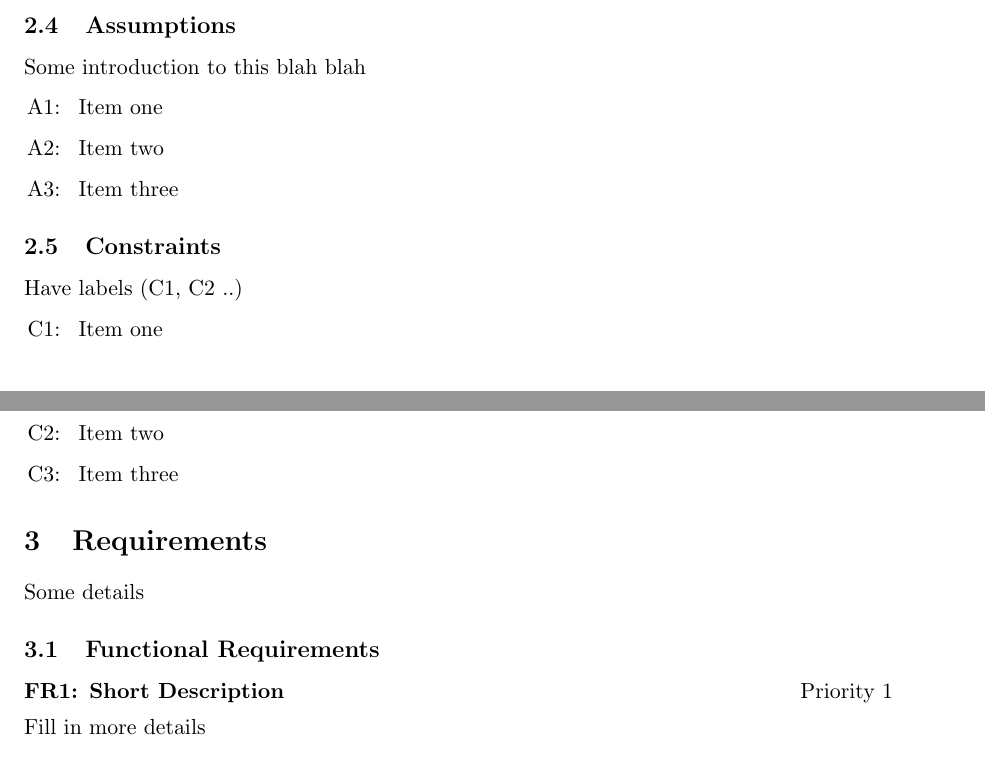
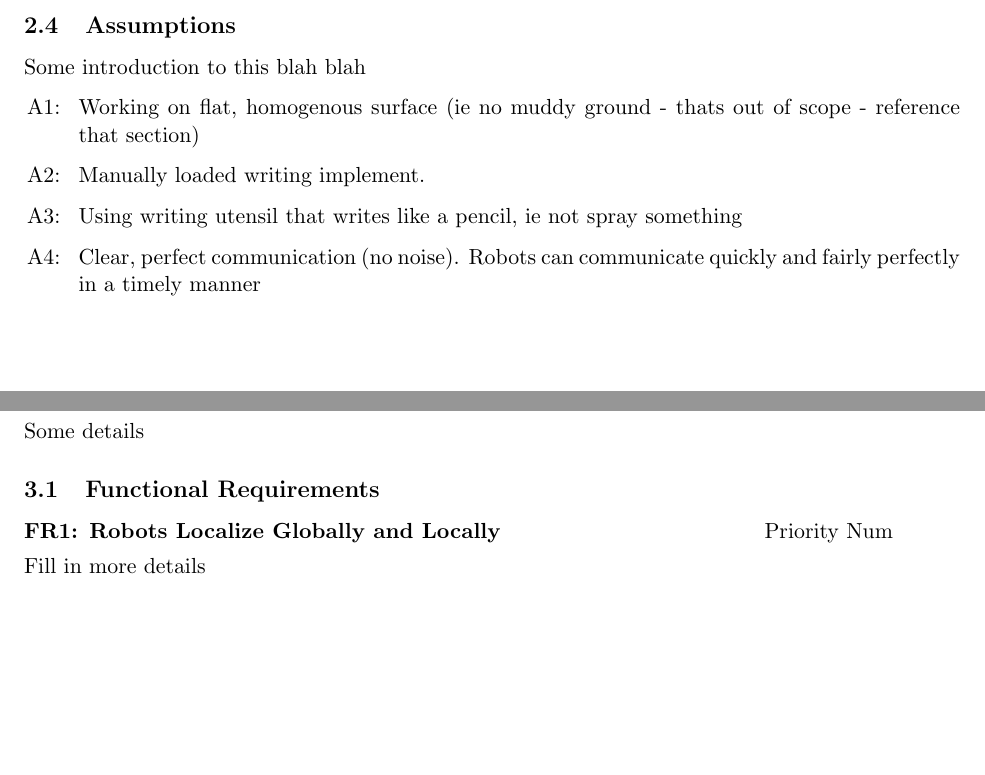
Before and after one commit to rachelholladay/robotics_capstone, a LaTeX document (requirements/main.tex, which reads requirements/project_description.tex, requirements/requirements.tex): two parts of pages 3 and 4 of 4, joined at a grey line, cut so that both start at the same text, the shorter picture padded with empty space. Compiled offline with pdfLaTeX.

Commit message:
Add assumptions

```diff
--- a/requirements/project_description.tex
+++ b/requirements/project_description.tex
@@ -27,15 +27,16 @@ explore uses of different types of writing implements/surfaces: sharpies vs chal
 \subsection{Assumptions}
 Some introduction to this blah blah
 \begin{list}{A\arabic{qcounter}:~}{\usecounter{qcounter}}
-\item Item one
-\item Item two
-\item Item three
+\item Working on flat, homogenous surface (ie no muddy ground - thats out of scope - reference that section)
+\item Manually loaded writing implement.
+\item Using writing utensil that writes like a pencil, ie not spray something
+\item Clear, perfect communication (no noise). Robots can communicate quickly and fairly perfectly in a timely manner
 \end{list}
 
-\subsection{Constraints}
-Have labels (C1, C2 ..)
-\begin{list}{C\arabic{qcounter}:~}{\usecounter{qcounter}}
-\item Item one
-\item Item two
-\item Item three
-\end{list}
+%\subsection{Constraints}
+%Have labels (C1, C2 ..)
+%\begin{list}{C\arabic{qcounter}:~}{\usecounter{qcounter}}
+%\item Item one
+%\item Item two
+%\item Item three
+%\end{list}
--- a/requirements/requirements.tex
+++ b/requirements/requirements.tex
@@ -6,7 +6,7 @@ Some details
 
 \subsection{Functional Requirements}
 
-\begin{functional_requirement}{Short Description}{1}
+\begin{functional_requirement}{Robots Localize Globally and Locally}{Num}
 Fill in more details
 \end{functional_requirement}
 
```
Also changed, not shown: requirements/main.pdf.
